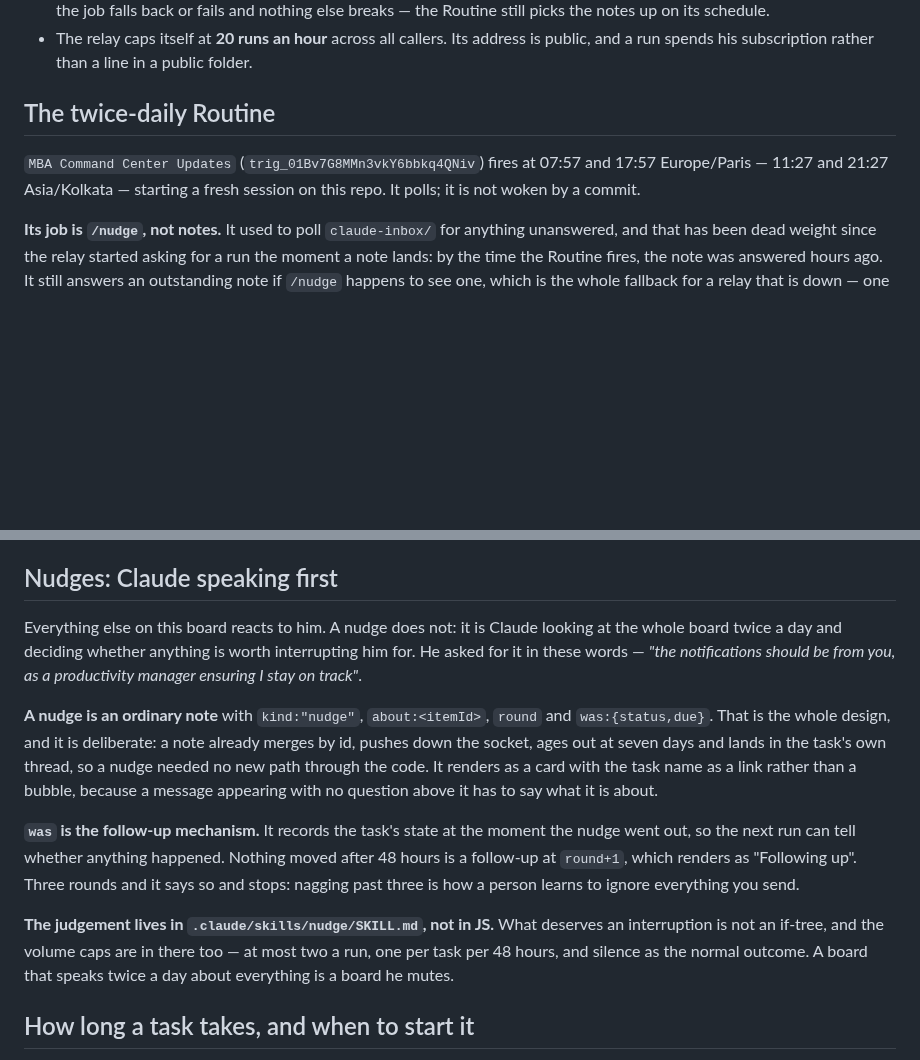
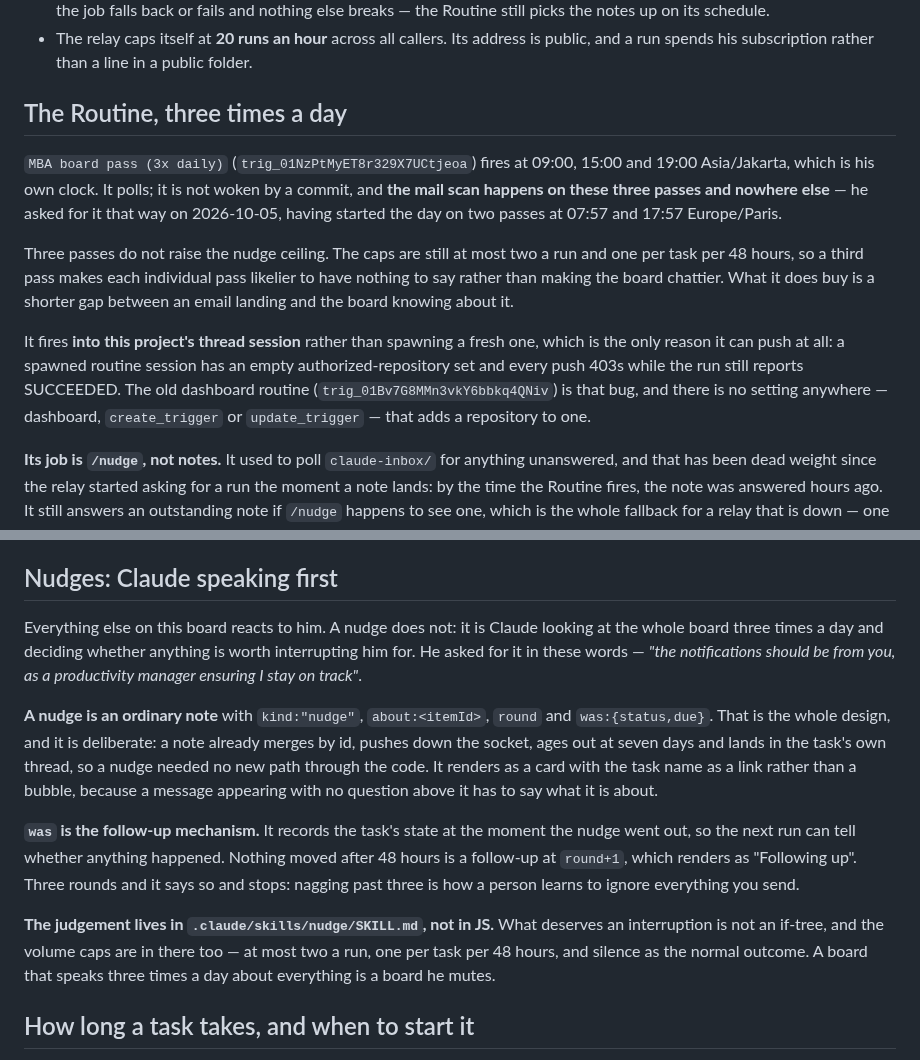
Before and after one commit to thomasgavin/mba-command-center, a Markdown page: CLAUDE.md, 2 parts joined by grey strips. GitHub-like rendering; blank space fills up the shorter version.

Commit message:
The Routine runs three times a day on Jakarta time
Gavin asked for 09:00, 15:00 and 19:00 Asia/Jakarta instead of two passes on
Paris time, with the mail scan confined to those runs. The schedule itself was
already changed; this is the prose catching up, plus the section finally naming
the routine that actually runs and why a spawned one cannot push.

The nudge caps are untouched on purpose: a third pass should make each pass
likelier to be silent, not make the board chattier.

[skip ci]

Co-Authored-By: Claude Opus 5 <noreply@anthropic.com>
Claude-Session: https://claude.ai/code/session_01HxnMQ6VDBAEK7aZdmA5AEC

```diff
--- a/CLAUDE.md
+++ b/CLAUDE.md
@@ -252,11 +252,27 @@ Three things keep it from eating itself or his subscription:
   is public, and a run spends his subscription rather than a line in a public
   folder.
 
-## The twice-daily Routine
+## The Routine, three times a day
 
-`MBA Command Center Updates` (`trig_01Bv7G8MMn3vkY6bbkq4QNiv`) fires at 07:57 and
-17:57 Europe/Paris — 11:27 and 21:27 Asia/Kolkata — starting a fresh session on
-this repo. It polls; it is not woken by a commit.
+`MBA board pass (3x daily)` (`trig_01NzPtMyET8r329X7UCtjeoa`) fires at 09:00,
+15:00 and 19:00 Asia/Jakarta, which is his own clock. It polls; it is not woken
+by a commit, and **the mail scan happens on these three passes and nowhere
+else** — he asked for it that way on 2026-10-05, having started the day on two
+passes at 07:57 and 17:57 Europe/Paris.
+
+Three passes do not raise the nudge ceiling. The caps are still at most two a
+run and one per task per 48 hours, so a third pass makes each individual pass
+likelier to have nothing to say rather than making the board chattier. What it
+does buy is a shorter gap between an email landing and the board knowing about
+it.
+
+It fires **into this project's thread session** rather than spawning a fresh
+one, which is the only reason it can push at all: a spawned routine session has
+an empty authorized-repository set and every push 403s while the run still
+reports SUCCEEDED. The old dashboard routine
+(`trig_01Bv7G8MMn3vkY6bbkq4QNiv`) is that bug, and there is no setting
+anywhere — dashboard, `create_trigger` or `update_trigger` — that adds a
+repository to one.
 
 **Its job is `/nudge`, not notes.** It used to poll `claude-inbox/` for anything
 unanswered, and that has been dead weight since the relay started asking for a
@@ -746,7 +762,8 @@ that did not happen. The box now appears only when something did.
 ## Nudges: Claude speaking first
 
 Everything else on this board reacts to him. A nudge does not: it is Claude
-looking at the whole board twice a day and deciding whether anything is worth
+looking at the whole board three times a day and deciding whether anything is
+worth
 interrupting him for. He asked for it in these words — *"the notifications
 should be from you, as a productivity manager ensuring I stay on track"*.
 
@@ -766,7 +783,8 @@ learns to ignore everything you send.
 **The judgement lives in `.claude/skills/nudge/SKILL.md`, not in JS.** What
 deserves an interruption is not an if-tree, and the volume caps are in there
 too — at most two a run, one per task per 48 hours, and silence as the normal
-outcome. A board that speaks twice a day about everything is a board he mutes.
+outcome. A board that speaks three times a day about everything is a board he
+mutes.
 
 ## How long a task takes, and when to start it
 
```
Also changed, not shown: 1 other file.
